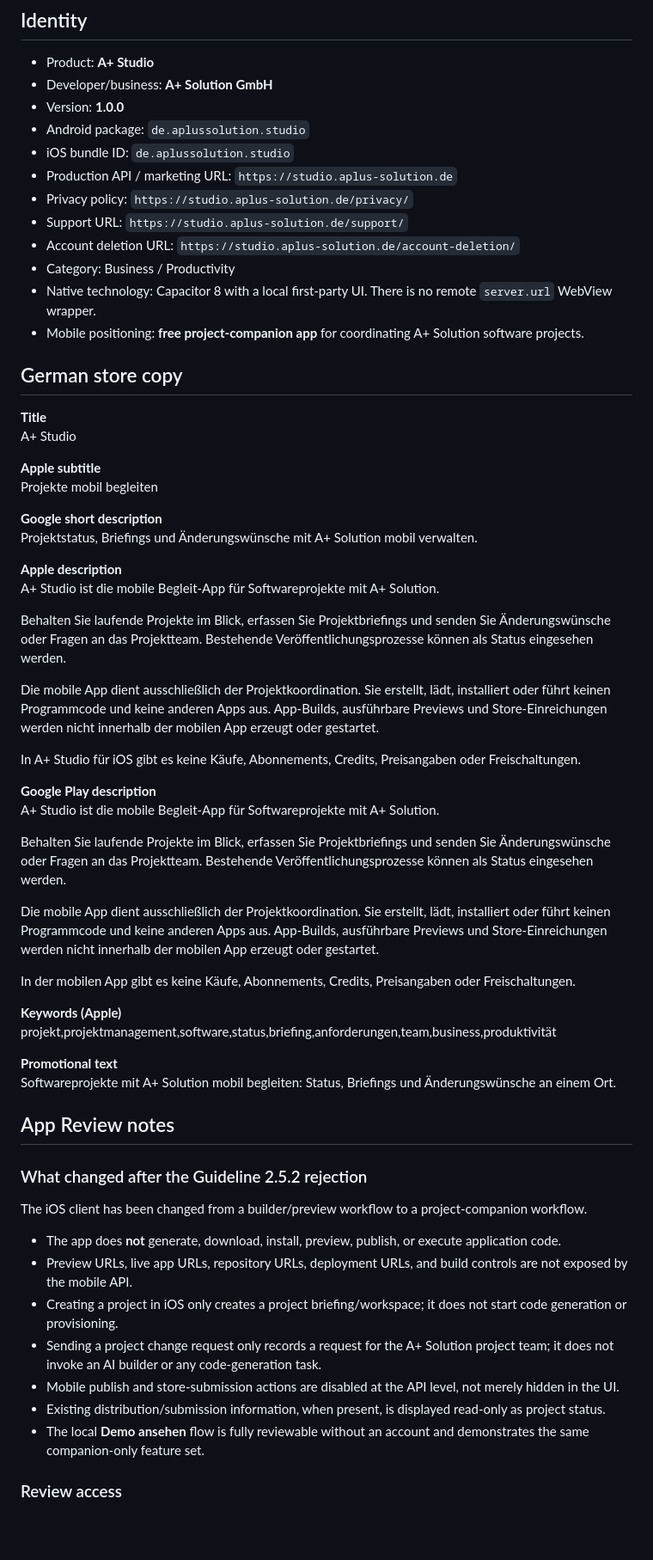
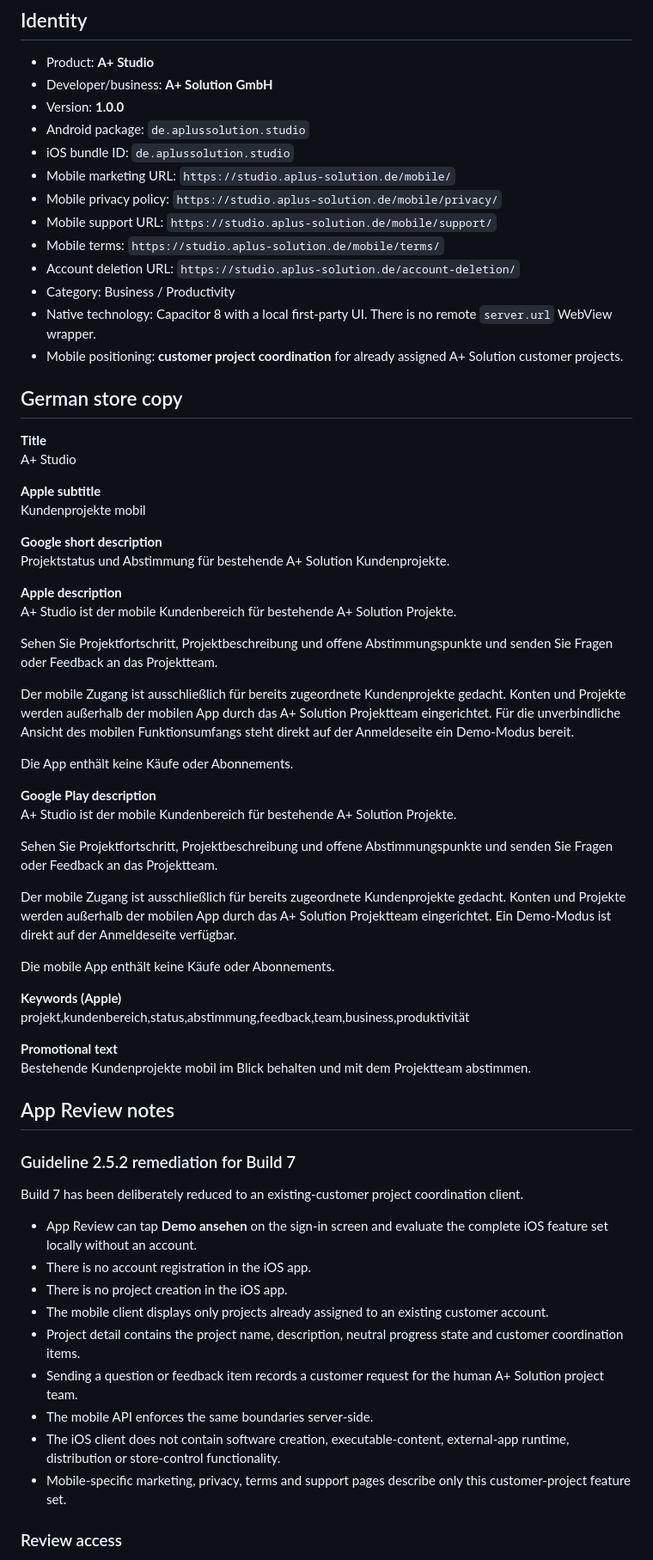
Before and after one commit to hsdarestani/a-studio, a Markdown page: docs/store-release.md, the part around one of its changes. Shown at 86% size. Rendered like a GitHub page; blank space fills up the shorter version.

Commit message:
fix(ios): rewrite App Store profile for existing customer projects

```diff
--- a/docs/store-release.md
+++ b/docs/store-release.md
@@ -7,13 +7,14 @@
 - Version: **1.0.0**
 - Android package: `de.aplussolution.studio`
 - iOS bundle ID: `de.aplussolution.studio`
-- Production API / marketing URL: `https://studio.aplus-solution.de`
-- Privacy policy: `https://studio.aplus-solution.de/privacy/`
-- Support URL: `https://studio.aplus-solution.de/support/`
+- Mobile marketing URL: `https://studio.aplus-solution.de/mobile/`
+- Mobile privacy policy: `https://studio.aplus-solution.de/mobile/privacy/`
+- Mobile support URL: `https://studio.aplus-solution.de/mobile/support/`
+- Mobile terms: `https://studio.aplus-solution.de/mobile/terms/`
 - Account deletion URL: `https://studio.aplus-solution.de/account-deletion/`
 - Category: Business / Productivity
 - Native technology: Capacitor 8 with a local first-party UI. There is no remote `server.url` WebView wrapper.
-- Mobile positioning: **free project-companion app** for coordinating A+ Solution software projects.
+- Mobile positioning: **customer project coordination** for already assigned A+ Solution customer projects.
 
 ## German store copy
 
@@ -21,48 +22,50 @@
 A+ Studio
 
 **Apple subtitle**
-Projekte mobil begleiten
+Kundenprojekte mobil
 
 **Google short description**
-Projektstatus, Briefings und Änderungswünsche mit A+ Solution mobil verwalten.
+Projektstatus und Abstimmung für bestehende A+ Solution Kundenprojekte.
 
 **Apple description**
-A+ Studio ist die mobile Begleit-App für Softwareprojekte mit A+ Solution.
+A+ Studio ist der mobile Kundenbereich für bestehende A+ Solution Projekte.
 
-Behalten Sie laufende Projekte im Blick, erfassen Sie Projektbriefings und senden Sie Änderungswünsche oder Fragen an das Projektteam. Bestehende Veröffentlichungsprozesse können als Status eingesehen werden.
+Sehen Sie Projektfortschritt, Projektbeschreibung und offene Abstimmungspunkte und senden Sie Fragen oder Feedback an das Projektteam.
 
-Die mobile App dient ausschließlich der Projektkoordination. Sie erstellt, lädt, installiert oder führt keinen Programmcode und keine anderen Apps aus. App-Builds, ausführbare Previews und Store-Einreichungen werden nicht innerhalb der mobilen App erzeugt oder gestartet.
+Der mobile Zugang ist ausschließlich für bereits zugeordnete Kundenprojekte gedacht. Konten und Projekte werden außerhalb der mobilen App durch das A+ Solution Projektteam eingerichtet. Für die unverbindliche Ansicht des mobilen Funktionsumfangs steht direkt auf der Anmeldeseite ein Demo-Modus bereit.
 
-In A+ Studio für iOS gibt es keine Käufe, Abonnements, Credits, Preisangaben oder Freischaltungen.
+Die App enthält keine Käufe oder Abonnements.
 
 **Google Play description**
-A+ Studio ist die mobile Begleit-App für Softwareprojekte mit A+ Solution.
+A+ Studio ist der mobile Kundenbereich für bestehende A+ Solution Projekte.
 
-Behalten Sie laufende Projekte im Blick, erfassen Sie Projektbriefings und senden Sie Änderungswünsche oder Fragen an das Projektteam. Bestehende Veröffentlichungsprozesse können als Status eingesehen werden.
+Sehen Sie Projektfortschritt, Projektbeschreibung und offene Abstimmungspunkte und senden Sie Fragen oder Feedback an das Projektteam.
 
-Die mobile App dient ausschließlich der Projektkoordination. Sie erstellt, lädt, installiert oder führt keinen Programmcode und keine anderen Apps aus. App-Builds, ausführbare Previews und Store-Einreichungen werden nicht innerhalb der mobilen App erzeugt oder gestartet.
+Der mobile Zugang ist ausschließlich für bereits zugeordnete Kundenprojekte gedacht. Konten und Projekte werden außerhalb der mobilen App durch das A+ Solution Projektteam eingerichtet. Ein Demo-Modus ist direkt auf der Anmeldeseite verfügbar.
 
-In der mobilen App gibt es keine Käufe, Abonnements, Credits, Preisangaben oder Freischaltungen.
+Die mobile App enthält keine Käufe oder Abonnements.
 
 **Keywords (Apple)**
-projekt,projektmanagement,software,status,briefing,anforderungen,team,business,produktivität
+projekt,kundenbereich,status,abstimmung,feedback,team,business,produktivität
 
 **Promotional text**
-Softwareprojekte mit A+ Solution mobil begleiten: Status, Briefings und Änderungswünsche an einem Ort.
+Bestehende Kundenprojekte mobil im Blick behalten und mit dem Projektteam abstimmen.
 
 ## App Review notes
 
-### What changed after the Guideline 2.5.2 rejection
+### Guideline 2.5.2 remediation for Build 7
 
-The iOS client has been changed from a builder/preview workflow to a project-companion workflow.
+Build 7 has been deliberately reduced to an existing-customer project coordination client.
 
-- The app does **not** generate, download, install, preview, publish, or execute application code.
-- Preview URLs, live app URLs, repository URLs, deployment URLs, and build controls are not exposed by the mobile API.
-- Creating a project in iOS only creates a project briefing/workspace; it does not start code generation or provisioning.
-- Sending a project change request only records a request for the A+ Solution project team; it does not invoke an AI builder or any code-generation task.
-- Mobile publish and store-submission actions are disabled at the API level, not merely hidden in the UI.
-- Existing distribution/submission information, when present, is displayed read-only as project status.
-- The local **Demo ansehen** flow is fully reviewable without an account and demonstrates the same companion-only feature set.
+- App Review can tap **Demo ansehen** on the sign-in screen and evaluate the complete iOS feature set locally without an account.
+- There is no account registration in the iOS app.
+- There is no project creation in the iOS app.
+- The mobile client displays only projects already assigned to an existing customer account.
+- Project detail contains the project name, description, neutral progress state and customer coordination items.
+- Sending a question or feedback item records a customer request for the human A+ Solution project team.
+- The mobile API enforces the same boundaries server-side.
+- The iOS client does not contain software creation, executable-content, external-app runtime, distribution or store-control functionality.
+- Mobile-specific marketing, privacy, terms and support pages describe only this customer-project feature set.
 
 ### Review access
 
```
Also changed, not shown: other parts of docs/store-release.md (+23 -51 lines).
